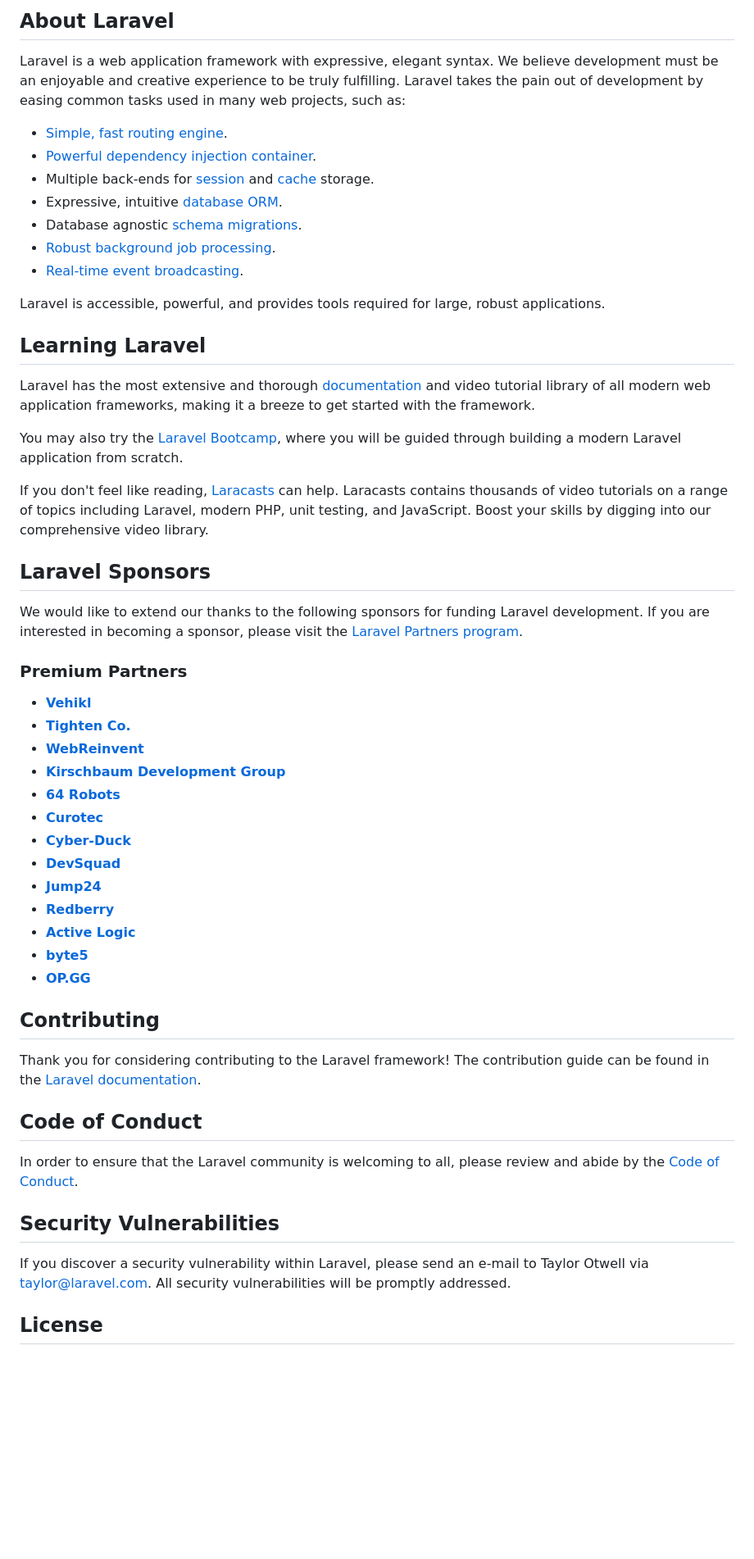
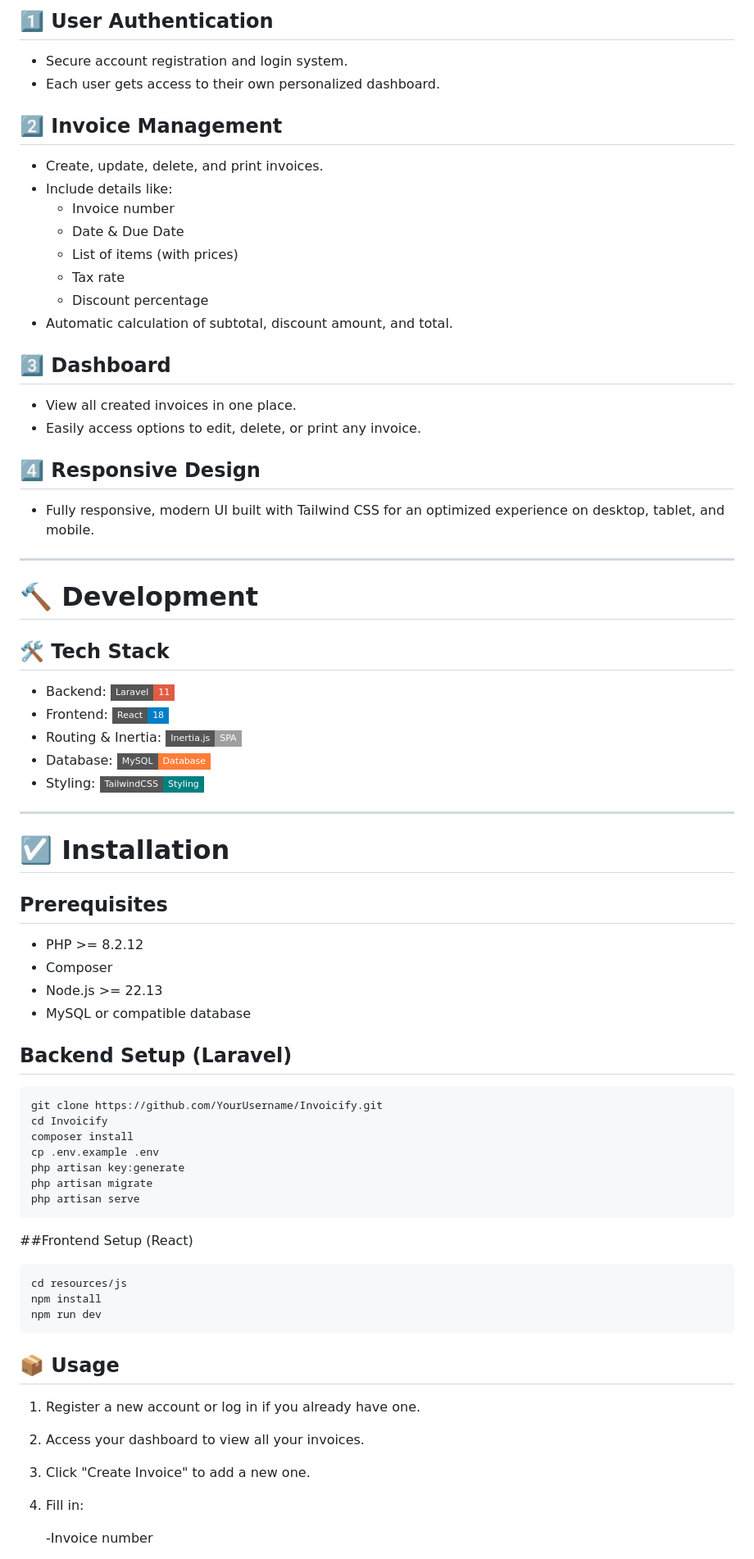
Before and after one commit to BoukrimYounes/Invoicify, a Markdown page: README.md, the part around one of its changes. Shown at 82% size. Drawn GitHub-style; badges without logos; blank space fills up the shorter version.

````diff
--- a/README.md
+++ b/README.md
@@ -8,58 +43,75 @@
 </p>
 
-## About Laravel
+## 1️⃣ User Authentication
+- Secure account registration and login system.
+- Each user gets access to their own personalized dashboard.
 
-Laravel is a web application framework with expressive, elegant syntax. We believe development must be an enjoyable and creative experience to be truly fulfilling. Laravel takes the pain out of development by easing common tasks used in many web projects, such as:
+## 2️⃣ Invoice Management
+- Create, update, delete, and print invoices.
+- Include details like:
+  - Invoice number
+  - Date & Due Date
+  - List of items (with prices)
+  - Tax rate
+  - Discount percentage
+- Automatic calculation of subtotal, discount amount, and total.
 
-- [Simple, fast routing engine](https://laravel.com/docs/routing).
-- [Powerful dependency injection container](https://laravel.com/docs/container).
-- Multiple back-ends for [session](https://laravel.com/docs/session) and [cache](https://laravel.com/docs/cache) storage.
-- Expressive, intuitive [database ORM](https://laravel.com/docs/eloquent).
-- Database agnostic [schema migrations](https://laravel.com/docs/migrations).
-- [Robust background job processing](https://laravel.com/docs/queues).
-- [Real-time event broadcasting](https://laravel.com/docs/broadcasting).
+## 3️⃣ Dashboard
+- View all created invoices in one place.
+- Easily access options to edit, delete, or print any invoice.
 
-Laravel is accessible, powerful, and provides tools required for large, robust applications.
+## 4️⃣ Responsive Design
+- Fully responsive, modern UI built with Tailwind CSS for an optimized experience on desktop, tablet, and mobile.
 
-## Learning Laravel
+---
 
-Laravel has the most extensive and thorough [documentation](https://laravel.com/docs) and video tutorial library of all modern web application frameworks, making it a breeze to get started with the framework.
+# 🔨 Development
 
-You may also try the [Laravel Bootcamp](https://bootcamp.laravel.com), where you will be guided through building a modern Laravel application from scratch.
+## 🛠 Tech Stack
 
-If you don't feel like reading, [Laracasts](https://laracasts.com) can help. Laracasts contains thousands of video tutorials on a range of topics including Laravel, modern PHP, unit testing, and JavaScript. Boost your skills by digging into our comprehensive video library.
+- Backend: [![Laravel](https://img.shields.io/badge/Laravel-11-red?style=flat-square&logo=laravel&logoColor=white)](https://laravel.com/)
+- Frontend: [![React](https://img.shields.io/badge/React-18-blue?style=flat-square&logo=react&logoColor=white)](https://reactjs.org/)
+- Routing & Inertia: [![Inertia.js](https://img.shields.io/badge/Inertia.js-SPA-lightgrey?style=flat-square)](https://inertiajs.com/)
+- Database: [![MySQL](https://img.shields.io/badge/MySQL-Database-orange?style=flat-square&logo=mysql&logoColor=white)](https://www.mysql.com/)
+- Styling: [![Tailwind CSS](https://img.shields.io/badge/TailwindCSS-Styling-teal?style=flat-square&logo=tailwindcss&logoColor=white)](https://tailwindcss.com/)
 
-## Laravel Sponsors
+---
 
-We would like to extend our thanks to the following sponsors for funding Laravel development. If you are interested in becoming a sponsor, please visit the [Laravel Partners program](https://partners.laravel.com).
+# ☑️ Installation
 
-### Premium Partners
+## Prerequisites
+- PHP >= 8.2.12
+- Composer
+- Node.js >= 22.13
+- MySQL or compatible database
 
-- **[Vehikl](https://vehikl.com/)**
-- **[Tighten Co.](https://tighten.co)**
-- **[WebReinvent](https://webreinvent.com/)**
-- **[Kirschbaum Development Group](https://kirschbaumdevelopment.com)**
-- **[64 Robots](https://64robots.com)**
-- **[Curotec](https://www.curotec.com/services/technologies/laravel/)**
-- **[Cyber-Duck](https://cyber-duck.co.uk)**
-- **[DevSquad](https://devsquad.com/hire-laravel-developers)**
-- **[Jump24](https://jump24.co.uk)**
-- **[Redberry](https://redberry.international/laravel/)**
-- **[Active Logic](https://activelogic.com)**
-- **[byte5](https://byte5.de)**
-- **[OP.GG](https://op.gg)**
+## Backend Setup (Laravel)
 
-## Contributing
+```bash
+git clone https://github.com/YourUsername/Invoicify.git
+cd Invoicify
+composer install
+cp .env.example .env
+php artisan key:generate
+php artisan migrate
+php artisan serve
+```
+##Frontend Setup (React)
+```bash
+cd resources/js
+npm install
+npm run dev
+```
 
-Thank you for considering contributing to the Laravel framework! The contribution guide can be found in the [Laravel documentation](https://laravel.com/docs/contributions).
+## 📦 Usage
 
-## Code of Conduct
+1. Register a new account or log in if you already have one.
 
-In order to ensure that the Laravel community is welcoming to all, please review and abide by the [Code of Conduct](https://laravel.com/docs/contributions#code-of-conduct).
+2. Access your dashboard to view all your invoices.
 
-## Security Vulnerabilities
+3. Click "Create Invoice" to add a new one.
 
-If you discover a security vulnerability within Laravel, please send an e-mail to Taylor Otwell via [taylor@laravel.com](mailto:taylor@laravel.com). All security vulnerabilities will be promptly addressed.
+4. Fill in:
 
-## License
+    -Invoice number
 
````
Also changed, not shown: other parts of README.md (+58 -6 lines).
